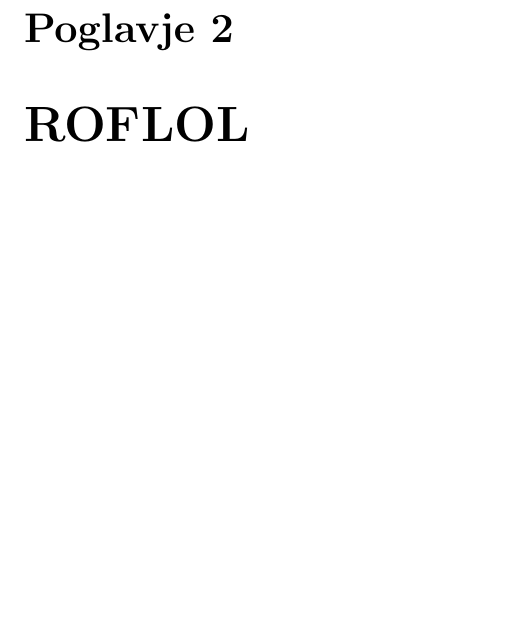
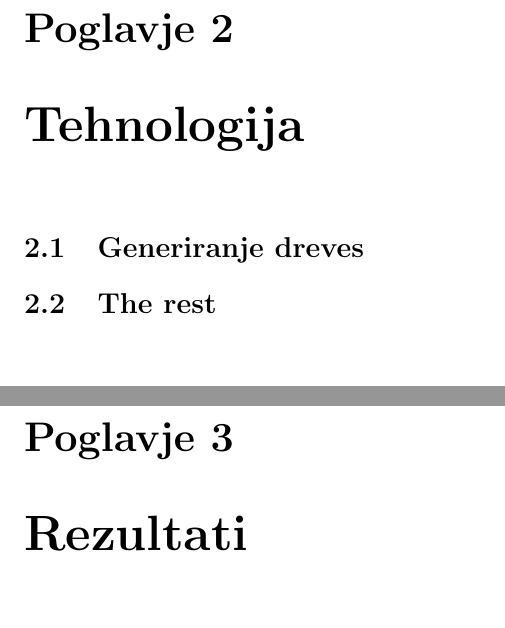
Before and after one commit to HairyFotr/AngryPigs, a LaTeX book (doc/doc.tex): part of page 3 of 3 before the commit and two parts of pages 3 and 4 of 4 after it, the two joined at a grey line, cut so that both start at the same text. Compiled offline with pdfLaTeX.

Commit message:
doc.poglavja

```diff
--- a/doc/doc.tex
+++ b/doc/doc.tex
@@ -62,6 +62,13 @@ Igra je napisana v jezikih Clojure in Scala, z uporabo OpenGL knjižnice LWJGL.
 \includegraphics[width=12cm]{conceptsmall}
 \end{center}
 
-\chapter{ROFLOL}
+\chapter{Tehnologija}
+
+\section{Generiranje dreves}
+
+\section{The rest}
+
+\chapter{Rezultati}
+
 
 \end{document}
```
Also changed, not shown: doc/doc.pdf.
